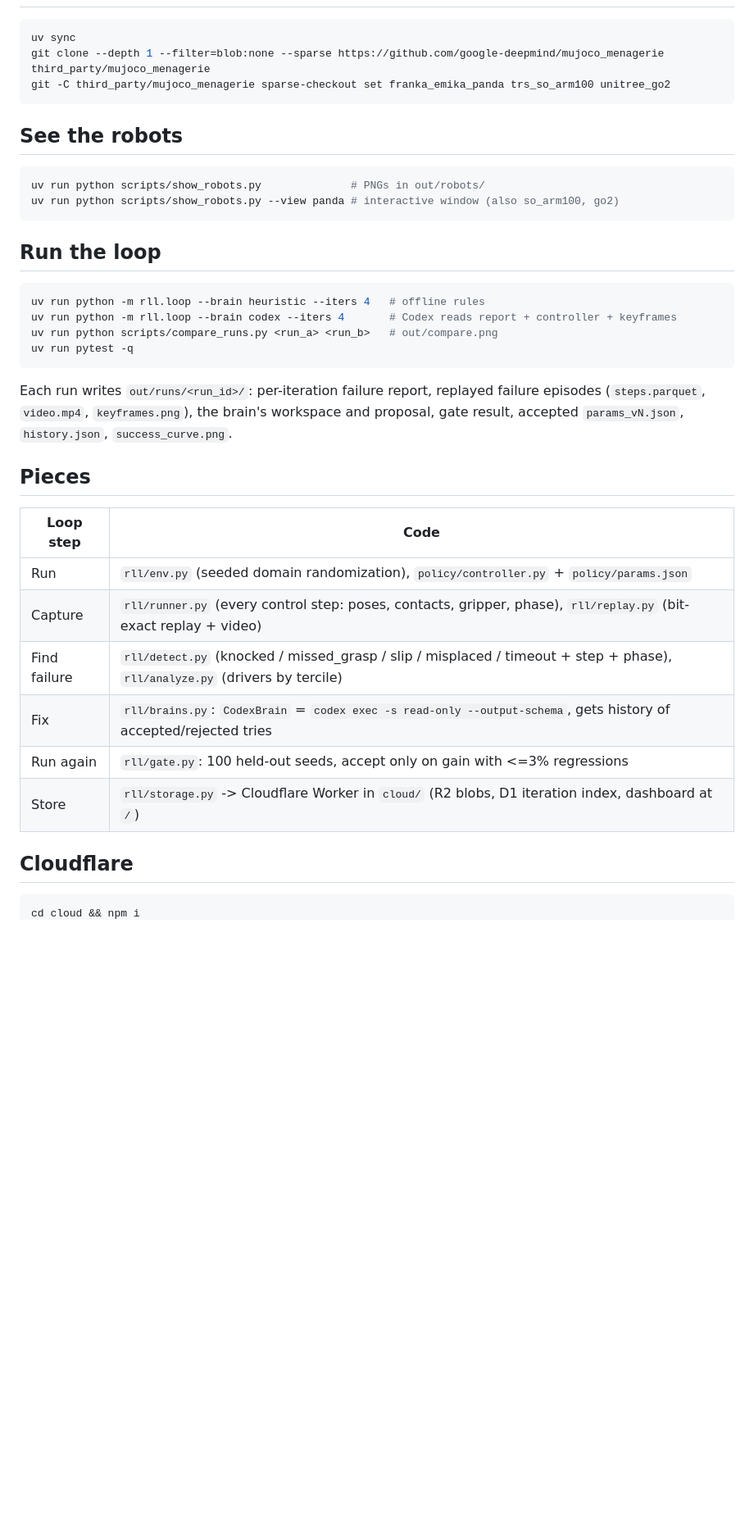
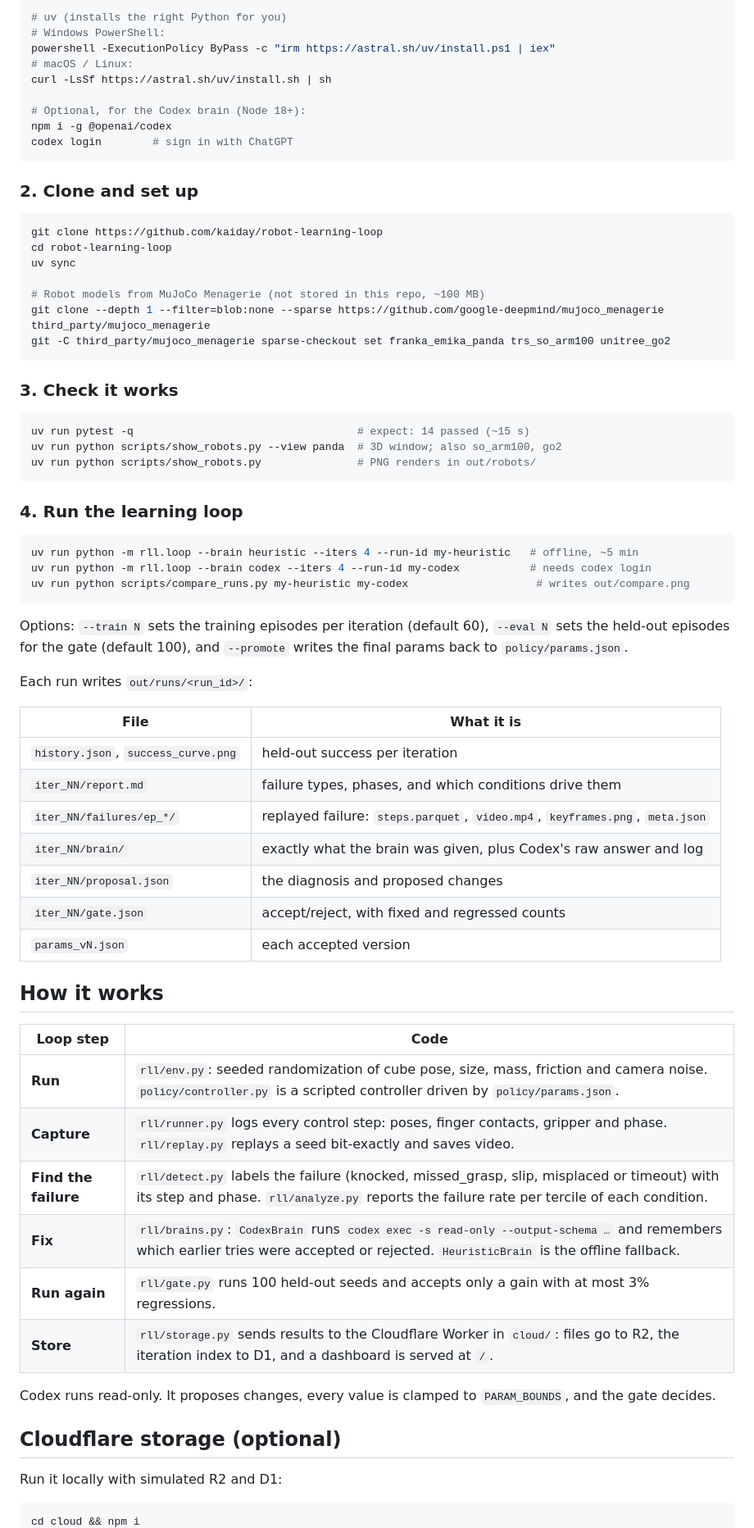
Before and after one commit to kaiday/robot-learning-loop, a Markdown page: README.md, the part around one of its changes. Shown at 82% size. Rendered like a GitHub page; blank space fills up the shorter version.

Commit message:
README: results, teammate quickstart, Windows commands, troubleshooting

````diff
--- a/README.md
+++ b/README.md
@@ -7,36 +33,69 @@ in MuJoCo. Built as a starter for the Alloy Robotics x OpenAI Physical AI Hackat
 ```bash
+# uv (installs the right Python for you)
+# Windows PowerShell:
+powershell -ExecutionPolicy ByPass -c "irm https://astral.sh/uv/install.ps1 | iex"
+# macOS / Linux:
+curl -LsSf https://astral.sh/uv/install.sh | sh
+
+# Optional, for the Codex brain (Node 18+):
+npm i -g @openai/codex
+codex login        # sign in with ChatGPT
+```
+
+### 2. Clone and set up
+```bash
+git clone https://github.com/kaiday/robot-learning-loop
+cd robot-learning-loop
 uv sync
+
+# Robot models from MuJoCo Menagerie (not stored in this repo, ~100 MB)
 git clone --depth 1 --filter=blob:none --sparse https://github.com/google-deepmind/mujoco_menagerie third_party/mujoco_menagerie
 git -C third_party/mujoco_menagerie sparse-checkout set franka_emika_panda trs_so_arm100 unitree_go2
 ```
 
-## See the robots
+### 3. Check it works
 ```bash
-uv run python scripts/show_robots.py              # PNGs in out/robots/
-uv run python scripts/show_robots.py --view panda # interactive window (also so_arm100, go2)
+uv run pytest -q                                   # expect: 14 passed (~15 s)
+uv run python scripts/show_robots.py --view panda  # 3D window; also so_arm100, go2
+uv run python scripts/show_robots.py               # PNG renders in out/robots/
 ```
 
-## Run the loop
+### 4. Run the learning loop
 ```bash
-uv run python -m rll.loop --brain heuristic --iters 4   # offline rules
-uv run python -m rll.loop --brain codex --iters 4       # Codex reads report + controller + keyframes
-uv run python scripts/compare_runs.py <run_a> <run_b>   # out/compare.png
-uv run pytest -q
+uv run python -m rll.loop --brain heuristic --iters 4 --run-id my-heuristic   # offline, ~5 min
+uv run python -m rll.loop --brain codex --iters 4 --run-id my-codex           # needs codex login
+uv run python scripts/compare_runs.py my-heuristic my-codex                    # writes out/compare.png
 ```
-Each run writes `out/runs/<run_id>/`: per-iteration failure report, replayed failure episodes
-(`steps.parquet`, `video.mp4`, `keyframes.png`), the brain's workspace and proposal, gate result,
-accepted `params_vN.json`, `history.json`, `success_curve.png`.
+Options: `--train N` sets the training episodes per iteration (default 60), `--eval N` sets the held-out
+episodes for the gate (default 100), and `--promote` writes the final params back to `policy/params.json`.
 
-## Pieces
+Each run writes `out/runs/<run_id>/`:
+
+| File | What it is |
+|---|---|
+| `history.json`, `success_curve.png` | held-out success per iteration |
+| `iter_NN/report.md` | failure types, phases, and which conditions drive them |
+| `iter_NN/failures/ep_*/` | replayed failure: `steps.parquet`, `video.mp4`, `keyframes.png`, `meta.json` |
+| `iter_NN/brain/` | exactly what the brain was given, plus Codex's raw answer and log |
+| `iter_NN/proposal.json` | the diagnosis and proposed changes |
+| `iter_NN/gate.json` | accept/reject, with fixed and regressed counts |
+| `params_vN.json` | each accepted version |
+
+## How it works
+
 | Loop step | Code |
 |---|---|
-| Run | `rll/env.py` (seeded domain randomization), `policy/controller.py` + `policy/params.json` |
-| Capture | `rll/runner.py` (every control step: poses, contacts, gripper, phase), `rll/replay.py` (bit-exact replay + video) |
-| Find failure | `rll/detect.py` (knocked / missed_grasp / slip / misplaced / timeout + step + phase), `rll/analyze.py` (drivers by tercile) |
-| Fix | `rll/brains.py`: `CodexBrain` = `codex exec -s read-only --output-schema`, gets history of accepted/rejected tries |
-| Run again | `rll/gate.py`: 100 held-out seeds, accept only on gain with <=3% regressions |
-| Store | `rll/storage.py` -> Cloudflare Worker in `cloud/` (R2 blobs, D1 iteration index, dashboard at `/`) |
+| **Run** | `rll/env.py`: seeded randomization of cube pose, size, mass, friction and camera noise. `policy/controller.py` is a scripted controller driven by `policy/params.json`. |
+| **Capture** | `rll/runner.py` logs every control step: poses, finger contacts, gripper and phase. `rll/replay.py` replays a seed bit-exactly and saves video. |
+| **Find the failure** | `rll/detect.py` labels the failure (knocked, missed_grasp, slip, misplaced or timeout) with its step and phase. `rll/analyze.py` reports the failure rate per tercile of each condition. |
+| **Fix** | `rll/brains.py`: `CodexBrain` runs `codex exec -s read-only --output-schema …` and remembers which earlier tries were accepted or rejected. `HeuristicBrain` is the offline fallback. |
+| **Run again** | `rll/gate.py` runs 100 held-out seeds and accepts only a gain with at most 3% regressions. |
+| **Store** | `rll/storage.py` sends results to the Cloudflare Worker in `cloud/`: files go to R2, the iteration index to D1, and a dashboard is served at `/`. |
 
-## Cloudflare
+Codex runs read-only. It proposes changes, every value is clamped to `PARAM_BOUNDS`, and the gate decides.
+
+## Cloudflare storage (optional)
+
+Run it locally with simulated R2 and D1:
 ```bash
 cd cloud && npm i
````
Also changed, not shown: other parts of README.md (+61 -7 lines), docs/compare.png (added), docs/failure_keyframes.png (added), docs/robots.png (added).
